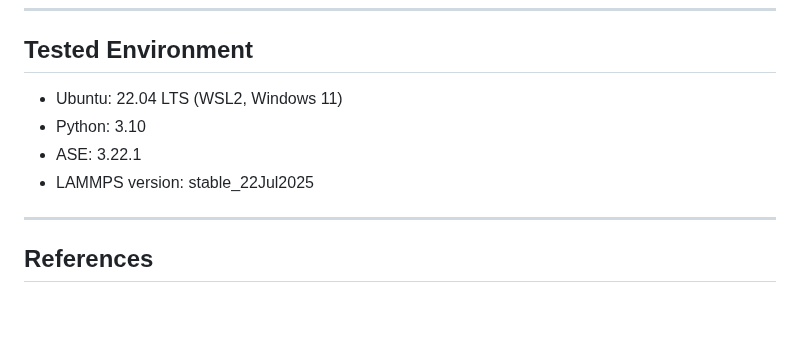
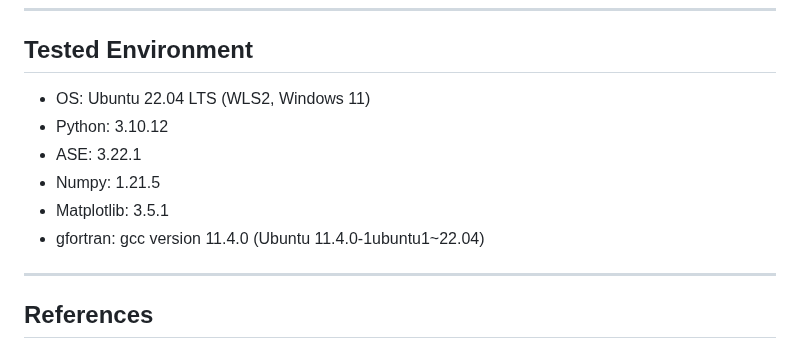
Before and after one commit to by-student-2017/mol2crystal, a Markdown page: README.md, the part around the change. Rendered like a GitHub page; blank space fills up the shorter version.

```diff
--- a/README.md
+++ b/README.md
@@ -342,10 +342,12 @@ pip freeze > requirements.txt
 ---
 
 ## Tested Environment
-- Ubuntu: 22.04 LTS (WSL2, Windows 11)
-- Python: 3.10
+- OS: Ubuntu 22.04 LTS (WLS2, Windows 11)
+- Python: 3.10.12
 - ASE: 3.22.1
-- LAMMPS version: stable_22Jul2025
+- Numpy: 1.21.5
+- Matplotlib: 3.5.1
+- gfortran: gcc version 11.4.0 (Ubuntu 11.4.0-1ubuntu1~22.04)
 
 ---
 
```
